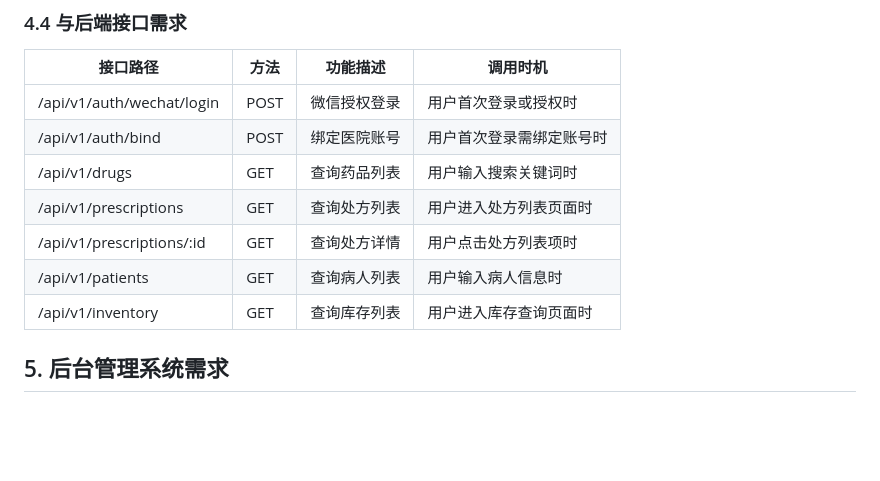
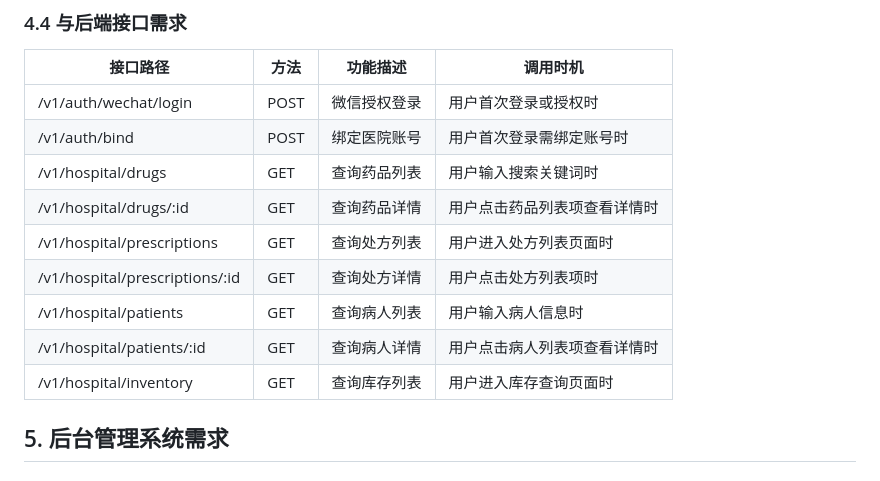
Before and after one commit to elliotmessi/holib, a Markdown page: docs/各端详细需求文档.md, the part around one of its changes. Drawn GitHub-style; blank space fills up the shorter version.

```diff
--- a/docs/各端详细需求文档.md
+++ b/docs/各端详细需求文档.md
@@ -292,13 +303,15 @@ flowchart TD
 
 | 接口路径 | 方法 | 功能描述 | 调用时机 |
 | ---- | ---- | ---- | ---- |
-| /api/v1/auth/wechat/login | POST | 微信授权登录 | 用户首次登录或授权时 |
-| /api/v1/auth/bind | POST | 绑定医院账号 | 用户首次登录需绑定账号时 |
-| /api/v1/drugs | GET | 查询药品列表 | 用户输入搜索关键词时 |
-| /api/v1/prescriptions | GET | 查询处方列表 | 用户进入处方列表页面时 |
-| /api/v1/prescriptions/:id | GET | 查询处方详情 | 用户点击处方列表项时 |
-| /api/v1/patients | GET | 查询病人列表 | 用户输入病人信息时 |
-| /api/v1/inventory | GET | 查询库存列表 | 用户进入库存查询页面时 |
+| /v1/auth/wechat/login | POST | 微信授权登录 | 用户首次登录或授权时 |
+| /v1/auth/bind | POST | 绑定医院账号 | 用户首次登录需绑定账号时 |
+| /v1/hospital/drugs | GET | 查询药品列表 | 用户输入搜索关键词时 |
+| /v1/hospital/drugs/:id | GET | 查询药品详情 | 用户点击药品列表项查看详情时 |
+| /v1/hospital/prescriptions | GET | 查询处方列表 | 用户进入处方列表页面时 |
+| /v1/hospital/prescriptions/:id | GET | 查询处方详情 | 用户点击处方列表项时 |
+| /v1/hospital/patients | GET | 查询病人列表 | 用户输入病人信息时 |
+| /v1/hospital/patients/:id | GET | 查询病人详情 | 用户点击病人列表项查看详情时 |
+| /v1/hospital/inventory | GET | 查询库存列表 | 用户进入库存查询页面时 |
 
 ## 5. 后台管理系统需求
 
```
Also changed, not shown: other parts of docs/各端详细需求文档.md (+67 -46 lines), docs/系统架构设计文档.md (+57 -21 lines).
